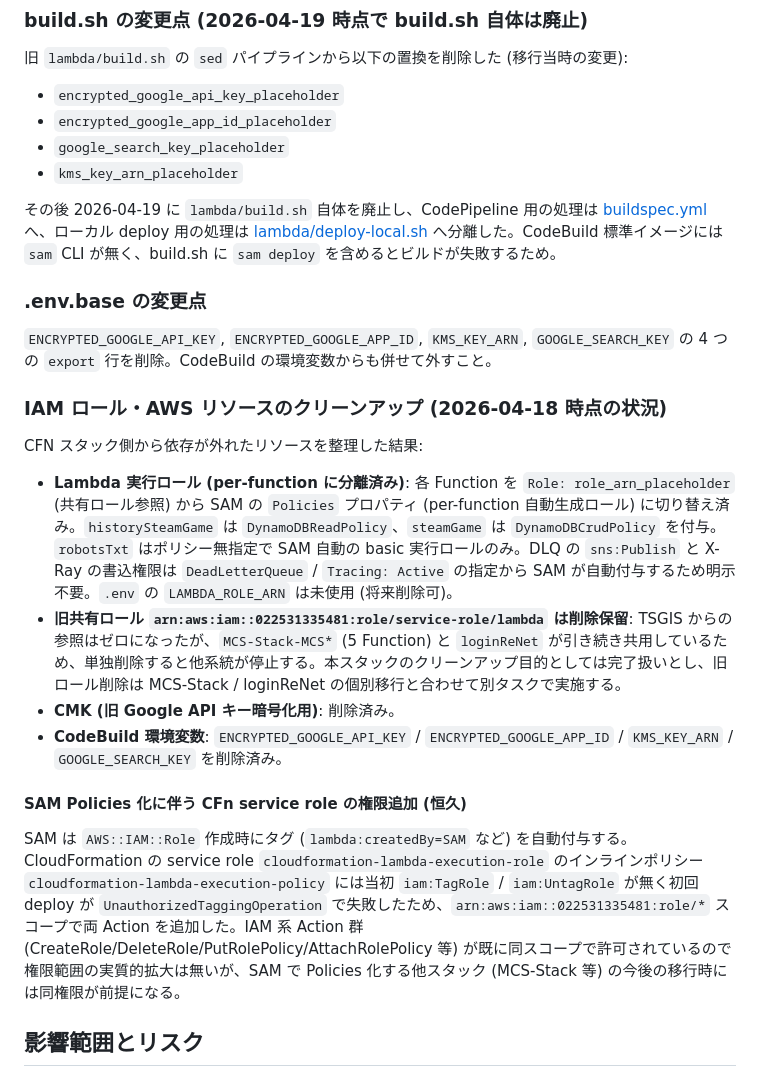
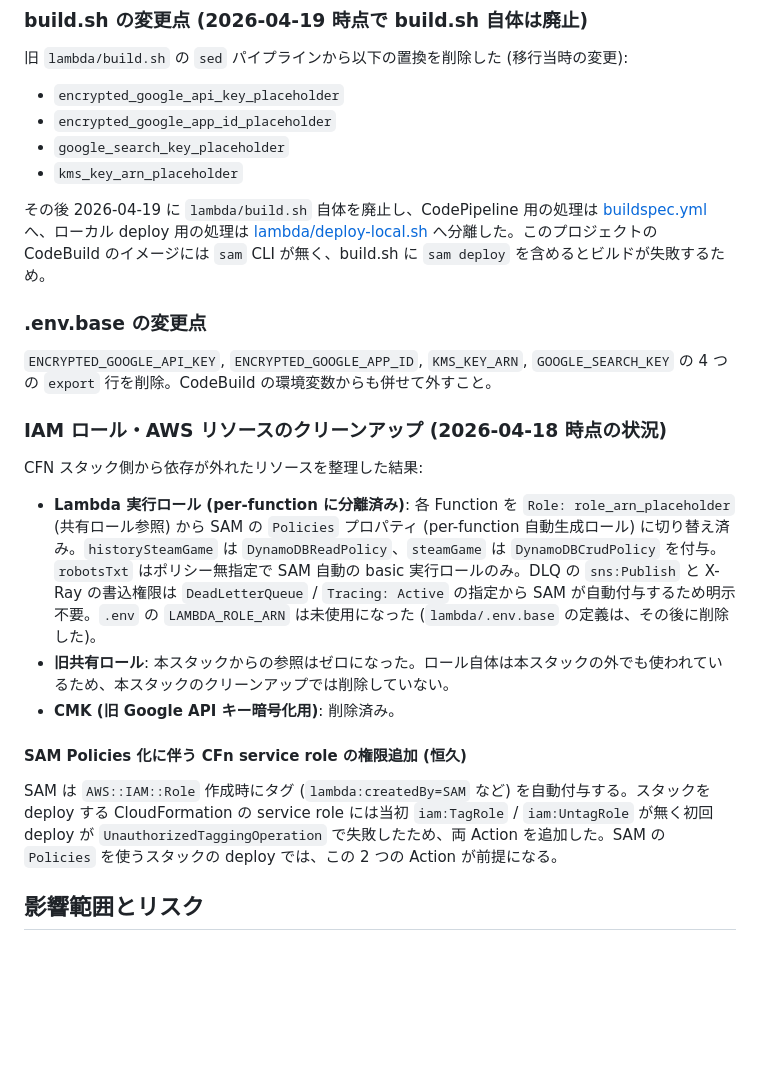
Before and after one commit to semnil/TSGIS, a Markdown page: docs/migration-from-google-custom-search.md, the part around one of its changes. Drawn GitHub-style; blank space fills up the shorter version.

```diff
--- a/docs/migration-from-google-custom-search.md
+++ b/docs/migration-from-google-custom-search.md
@@ -205,7 +193,7 @@ os.environ['GOOGLE_APP_ID'] = os.environ['GOOGLE_SEARCH_KEY']
 - `google_search_key_placeholder`
 - `kms_key_arn_placeholder`
 
-その後 2026-04-19 に `lambda/build.sh` 自体を廃止し、CodePipeline 用の処理は [buildspec.yml](../buildspec.yml) へ、ローカル deploy 用の処理は [lambda/deploy-local.sh](../lambda/deploy-local.sh) へ分離した。CodeBuild 標準イメージには `sam` CLI が無く、build.sh に `sam deploy` を含めるとビルドが失敗するため。
+その後 2026-04-19 に `lambda/build.sh` 自体を廃止し、CodePipeline 用の処理は [buildspec.yml](../buildspec.yml) へ、ローカル deploy 用の処理は [lambda/deploy-local.sh](../lambda/deploy-local.sh) へ分離した。このプロジェクトの CodeBuild のイメージには `sam` CLI が無く、build.sh に `sam deploy` を含めるとビルドが失敗するため。
 
 ### .env.base の変更点
 
@@ -215,14 +203,13 @@ os.environ['GOOGLE_APP_ID'] = os.environ['GOOGLE_SEARCH_KEY']
 
 CFN スタック側から依存が外れたリソースを整理した結果:
 
-- **Lambda 実行ロール (per-function に分離済み)**: 各 Function を `Role: role_arn_placeholder` (共有ロール参照) から SAM の `Policies` プロパティ (per-function 自動生成ロール) に切り替え済み。`historySteamGame` は `DynamoDBReadPolicy`、`steamGame` は `DynamoDBCrudPolicy` を付与。`robotsTxt` はポリシー無指定で SAM 自動の basic 実行ロールのみ。DLQ の `sns:Publish` と X-Ray の書込権限は `DeadLetterQueue` / `Tracing: Active` の指定から SAM が自動付与するため明示不要。`.env` の `LAMBDA_ROLE_ARN` は未使用 (将来削除可)。
-- **旧共有ロール `arn:aws:iam::022531335481:role/service-role/lambda` は削除保留**: TSGIS からの参照はゼロになったが、`MCS-Stack-MCS*` (5 Function) と `loginReNet` が引き続き共用しているため、単独削除すると他系統が停止する。本スタックのクリーンアップ目的としては完了扱いとし、旧ロール削除は MCS-Stack / loginReNet の個別移行と合わせて別タスクで実施する。
+- **Lambda 実行ロール (per-function に分離済み)**: 各 Function を `Role: role_arn_placeholder` (共有ロール参照) から SAM の `Policies` プロパティ (per-function 自動生成ロール) に切り替え済み。`historySteamGame` は `DynamoDBReadPolicy`、`steamGame` は `DynamoDBCrudPolicy` を付与。`robotsTxt` はポリシー無指定で SAM 自動の basic 実行ロールのみ。DLQ の `sns:Publish` と X-Ray の書込権限は `DeadLetterQueue` / `Tracing: Active` の指定から SAM が自動付与するため明示不要。`.env` の `LAMBDA_ROLE_ARN` は未使用になった (`lambda/.env.base` の定義は、その後に削除した)。
+- **旧共有ロール**: 本スタックからの参照はゼロになった。ロール自体は本スタックの外でも使われているため、本スタックのクリーンアップでは削除していない。
 - **CMK (旧 Google API キー暗号化用)**: 削除済み。
-- **CodeBuild 環境変数**: `ENCRYPTED_GOOGLE_API_KEY` / `ENCRYPTED_GOOGLE_APP_ID` / `KMS_KEY_ARN` / `GOOGLE_SEARCH_KEY` を削除済み。
 
 #### SAM Policies 化に伴う CFn service role の権限追加 (恒久)
 
-SAM は `AWS::IAM::Role` 作成時にタグ (`lambda:createdBy=SAM` など) を自動付与する。CloudFormation の service role `cloudformation-lambda-execution-role` のインラインポリシー `cloudformation-lambda-execution-policy` には当初 `iam:TagRole` / `iam:UntagRole` が無く初回 deploy が `UnauthorizedTaggingOperation` で失敗したため、`arn:aws:iam::022531335481:role/*` スコープで両 Action を追加した。IAM 系 Action 群 (CreateRole/DeleteRole/PutRolePolicy/AttachRolePolicy 等) が既に同スコープで許可されているので権限範囲の実質的拡大は無いが、SAM で Policies 化する他スタック (MCS-Stack 等) の今後の移行時には同権限が前提になる。
+SAM は `AWS::IAM::Role` 作成時にタグ (`lambda:createdBy=SAM` など) を自動付与する。スタックを deploy する CloudFormation の service role には当初 `iam:TagRole` / `iam:UntagRole` が無く初回 deploy が `UnauthorizedTaggingOperation` で失敗したため、両 Action を追加した。SAM の `Policies` を使うスタックの deploy では、この 2 つの Action が前提になる。
 
 ## 影響範囲とリスク
 
```
Also changed, not shown: other parts of docs/migration-from-google-custom-search.md (+7 -19 lines).
